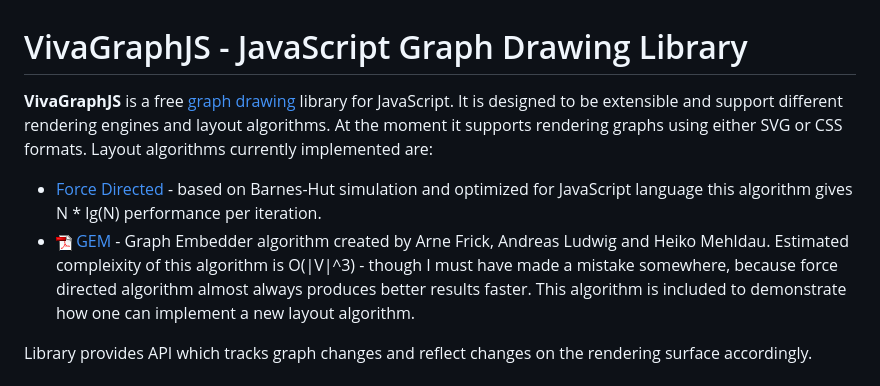
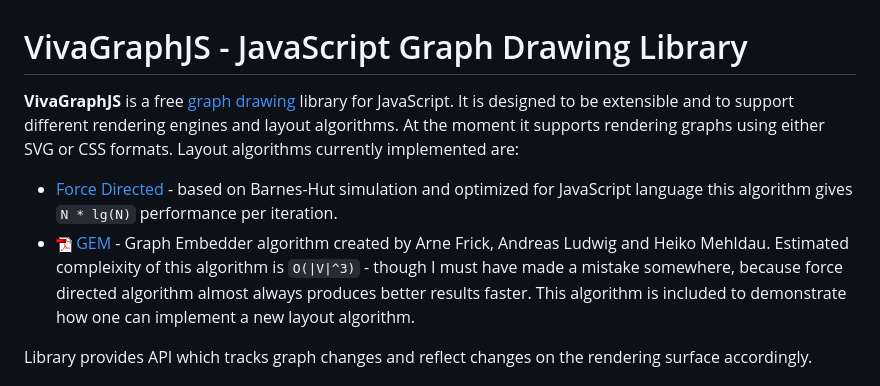
Before and after one commit to anvaka/VivaGraphJS, a Markdown page: README.md, the part around the change printed below. Drawn GitHub-style.

```diff
--- a/README.md
+++ b/README.md
@@ -1,14 +1,14 @@
 VivaGraphJS - JavaScript Graph Drawing Library
 ==================================================
 **VivaGraphJS** is a free [graph drawing](http://en.wikipedia.org/wiki/Graph_drawing) library for JavaScript.
-It is designed to be extensible and support different rendering engines and layout algorithms. At the moment
+It is designed to be extensible and to support different rendering engines and layout algorithms. At the moment
 it supports rendering graphs using either SVG or CSS formats. Layout algorithms currently implemented are:
 
 * [Force Directed](http://en.wikipedia.org/wiki/Force-based_algorithms_\(graph_drawing\)) - based on Barnes-Hut
-simulation and optimized for JavaScript language this algorithm gives N * lg(N) performance per iteration.
+simulation and optimized for JavaScript language this algorithm gives `N * lg(N)` performance per iteration.
 * [ ![PDF download](https://github.com/anvaka/VivaGraphJS/raw/master/packages/Images/pdf-icon.gif) GEM](http://citeseerx.ist.psu.edu/viewdoc/download?doi=10.1.1.113.9565&rep=rep1&type=pdf) - Graph Embedder
 algorithm created by Arne Frick, Andreas Ludwig and Heiko Mehldau. Estimated compleixity of this algorithm
-is O(|V|^3) - though I must have made a mistake somewhere, because force directed algorithm almost
+is `O(|V|^3)` - though I must have made a mistake somewhere, because force directed algorithm almost
 always produces better results faster. This algorithm is included to demonstrate how
 one can implement a new layout algorithm.
 
```
Also changed, not shown: other parts of README.md (+70 -2 lines), packages/Images/customNode.png (added), 1 other file.
